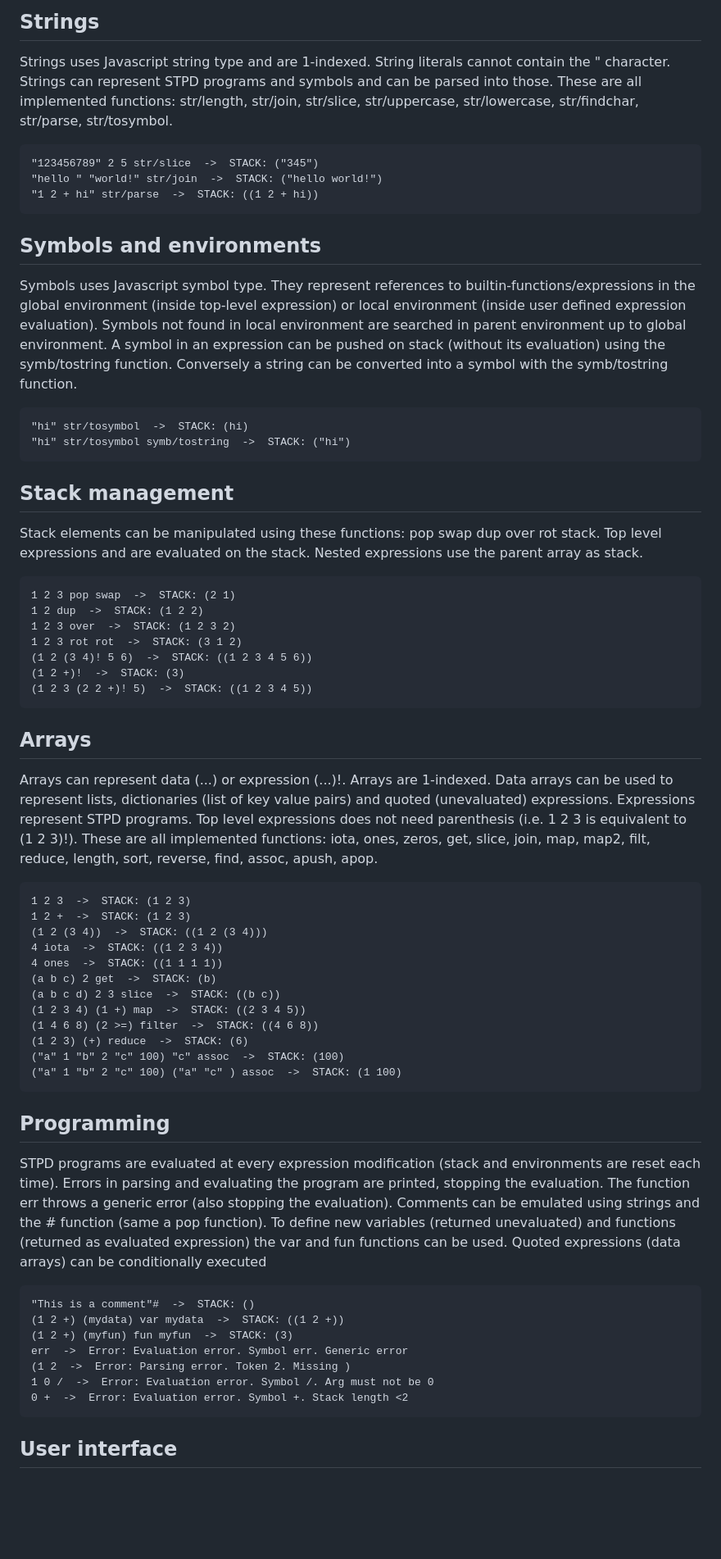
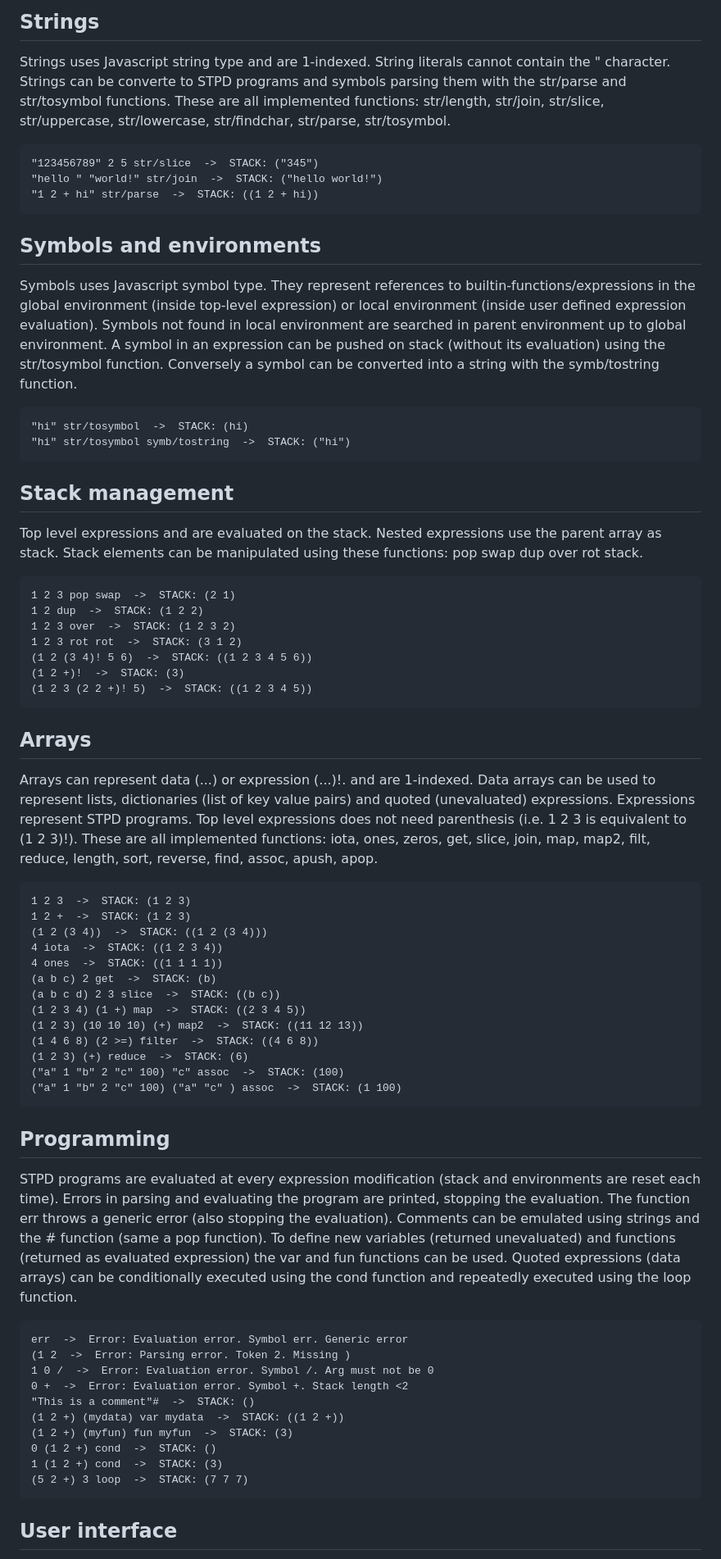
Before and after one commit to stpd1/stpd, a Markdown page: README.md, the part around the change. Shown: that part at 82% size. GitHub-like rendering; blank space fills up the shorter version.

````diff
--- a/README.md
+++ b/README.md
@@ -57,7 +57,7 @@ False value is represented by number 0, every other value is a True value. Boole
 ```
 ## Strings
 Strings uses Javascript string type and are 1-indexed. String literals cannot contain the " character.
-Strings can represent STPD programs and symbols and can be parsed into those.
+Strings can be converte to STPD programs and symbols parsing them with the str/parse and str/tosymbol functions.
 These are all implemented functions: str/length, str/join, str/slice, str/uppercase, str/lowercase, str/findchar, str/parse, str/tosymbol.
 ```
 "123456789" 2 5 str/slice  ->  STACK: ("345")
@@ -66,13 +66,14 @@ These are all implemented functions: str/length, str/join, str/slice, str/upperc
 ```
 ## Symbols and environments
 Symbols uses Javascript symbol type. They represent references to builtin-functions/expressions in the global environment (inside top-level expression) or local environment (inside user defined expression evaluation). Symbols not found in local environment are searched in parent environment up to global environment.
-A symbol in an expression can be pushed on stack (without its evaluation) using the symb/tostring function. Conversely a string can be converted into a symbol with the symb/tostring function.
+A symbol in an expression can be pushed on stack (without its evaluation) using the str/tosymbol function. Conversely a symbol can be converted into a string with the symb/tostring function.
 ```
 "hi" str/tosymbol  ->  STACK: (hi)
 "hi" str/tosymbol symb/tostring  ->  STACK: ("hi")
 ```
 ## Stack management
-Stack elements can be manipulated using these functions: pop swap dup over rot stack. Top level expressions and are evaluated on the stack. Nested expressions use the parent array as stack.
+Top level expressions and are evaluated on the stack. Nested expressions use the parent array as stack.
+Stack elements can be manipulated using these functions: pop swap dup over rot stack.
 ```
 1 2 3 pop swap  ->  STACK: (2 1)
 1 2 dup  ->  STACK: (1 2 2)
@@ -83,7 +84,7 @@ Stack elements can be manipulated using these functions: pop swap dup over rot s
 (1 2 3 (2 2 +)! 5)  ->  STACK: ((1 2 3 4 5))
 ```
 ## Arrays
-Arrays can represent data (...) or expression (...)!. Arrays are 1-indexed.
+Arrays can represent data (...) or expression (...)!. and are 1-indexed.
 Data arrays can be used to represent lists, dictionaries (list of key value pairs) and quoted (unevaluated) expressions.
 Expressions represent STPD programs. Top level expressions does not need parenthesis (i.e. 1 2 3 is equivalent to (1 2 3)!).
 These are all implemented functions: iota, ones, zeros, get, slice, join, map, map2, filt, reduce, length, sort, reverse, find, assoc, apush, apop.
@@ -96,6 +97,7 @@ These are all implemented functions: iota, ones, zeros, get, slice, join, map, m
 (a b c) 2 get  ->  STACK: (b)
 (a b c d) 2 3 slice  ->  STACK: ((b c))
 (1 2 3 4) (1 +) map  ->  STACK: ((2 3 4 5))
+(1 2 3) (10 10 10) (+) map2  ->  STACK: ((11 12 13))
 (1 4 6 8) (2 >=) filter  ->  STACK: ((4 6 8))
 (1 2 3) (+) reduce  ->  STACK: (6)
 ("a" 1 "b" 2 "c" 100) "c" assoc  ->  STACK: (100)
@@ -106,15 +108,18 @@ STPD programs are evaluated at every expression modification (stack and environm
 Errors in parsing and evaluating the program are printed, stopping the evaluation. The function err throws a generic error (also stopping the evaluation).
 Comments can be emulated using strings and the # function (same a pop function).
 To define new variables (returned unevaluated) and functions (returned as evaluated expression) the var and fun functions can be used.
-Quoted expressions (data arrays) can be conditionally executed
+Quoted expressions (data arrays) can be conditionally executed using the cond function and repeatedly executed using the loop function.
 ```
-"This is a comment"#  ->  STACK: ()
-(1 2 +) (mydata) var mydata  ->  STACK: ((1 2 +))
-(1 2 +) (myfun) fun myfun  ->  STACK: (3)
 err  ->  Error: Evaluation error. Symbol err. Generic error
 (1 2  ->  Error: Parsing error. Token 2. Missing )
 1 0 /  ->  Error: Evaluation error. Symbol /. Arg must not be 0
 0 +  ->  Error: Evaluation error. Symbol +. Stack length <2
+"This is a comment"#  ->  STACK: ()
+(1 2 +) (mydata) var mydata  ->  STACK: ((1 2 +))
+(1 2 +) (myfun) fun myfun  ->  STACK: (3)
+0 (1 2 +) cond  ->  STACK: ()
+1 (1 2 +) cond  ->  STACK: (3)
+(5 2 +) 3 loop  ->  STACK: (7 7 7)
 ```
 ## User interface
 The prec function sets the display digit precision of numbers.
````
